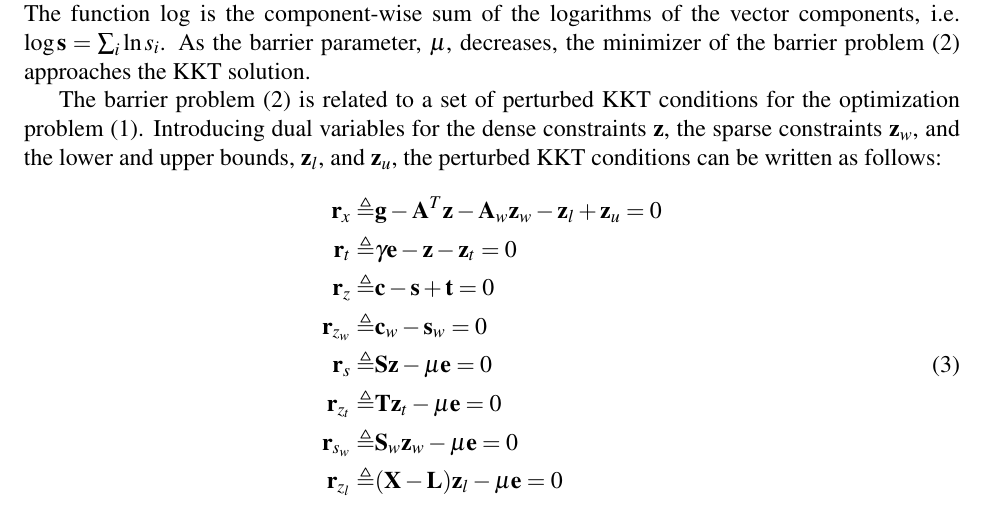
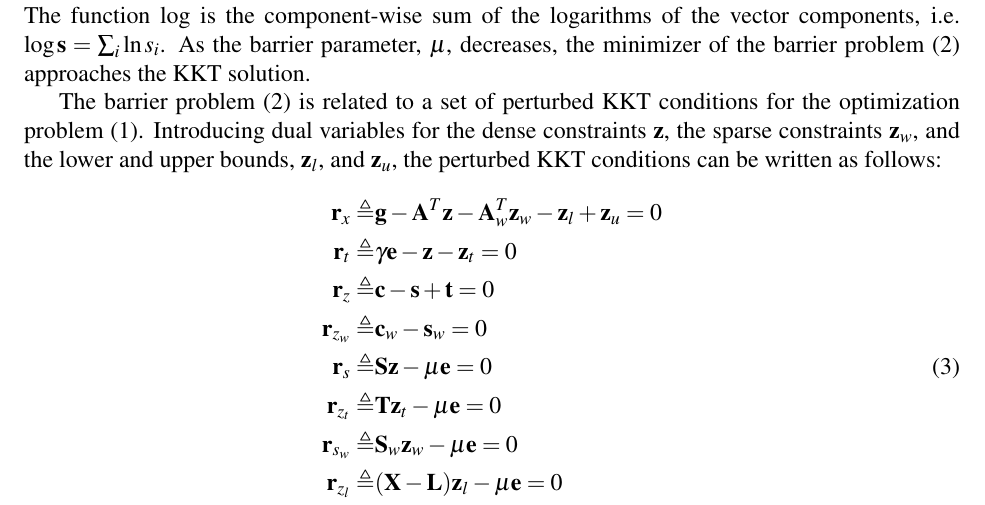
Before and after one commit to smdogroup/paropt, a LaTeX document (docs/ParOpt_theory_manual.tex): part of page 2 of 13, cut so that both start at the same text. Compiled offline with pdfLaTeX.

Commit message:
fixed a typo

```diff
--- a/docs/ParOpt_theory_manual.tex
+++ b/docs/ParOpt_theory_manual.tex
@@ -85,7 +85,7 @@ Introducing dual variables for the dense constraints $\mb{z}$, the sparse constr
 \begin{equation}
   \label{eqn:perturbed-kkt}
   \begin{aligned}
-    \mb{r}_{x} \triangleq    & \mb{g} - \mb{A}^{T}\mb{z} - \mb{A}_{w} \mb{z}_{w} - \mb{z}_{l} + \mb{z}_{u} = 0 \\
+    \mb{r}_{x} \triangleq    & \mb{g} - \mb{A}^{T}\mb{z} - \mb{A}^{T}_{w} \mb{z}_{w} - \mb{z}_{l} + \mb{z}_{u} = 0 \\
     \mb{r}_{t} \triangleq    & \gamma \mb{e} - \mb{z} - \mb{z}_{t} = 0 \\
     \mb{r}_{z} \triangleq    & \mb{c} - \mb{s} + \mb{t} = 0 \\
     \mb{r}_{z_{w}} \triangleq & \mb{c}_{w} - \mb{s}_{w} = 0 \\
```
Also changed, not shown: docs/ParOpt_theory_manual.pdf.
